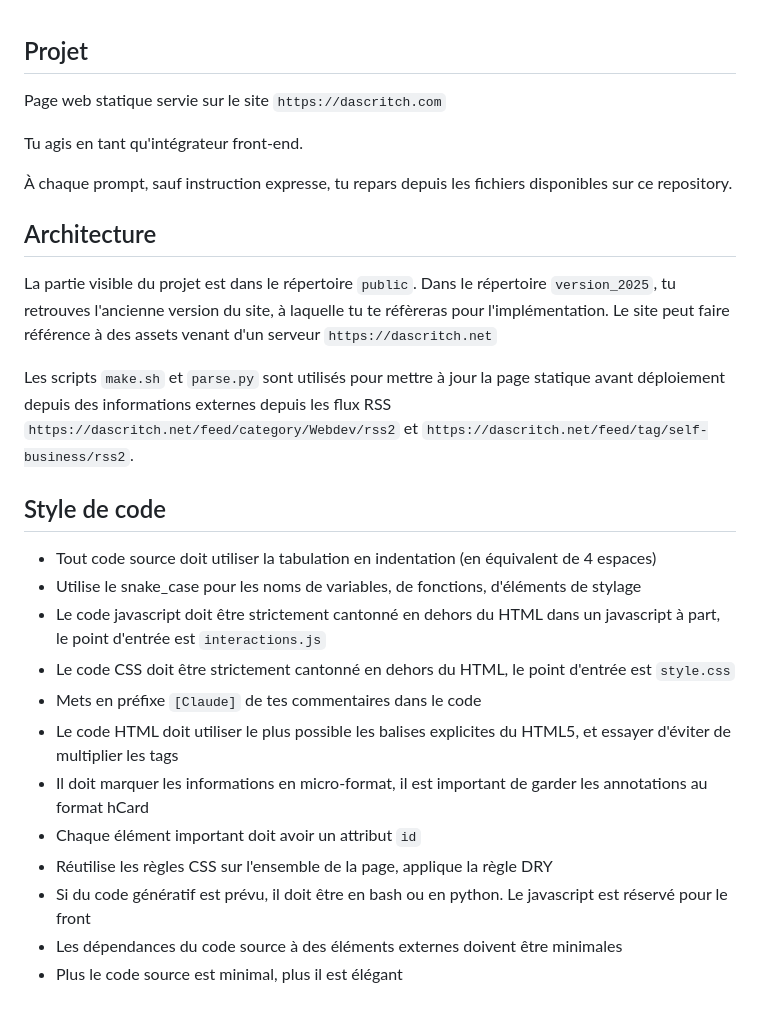
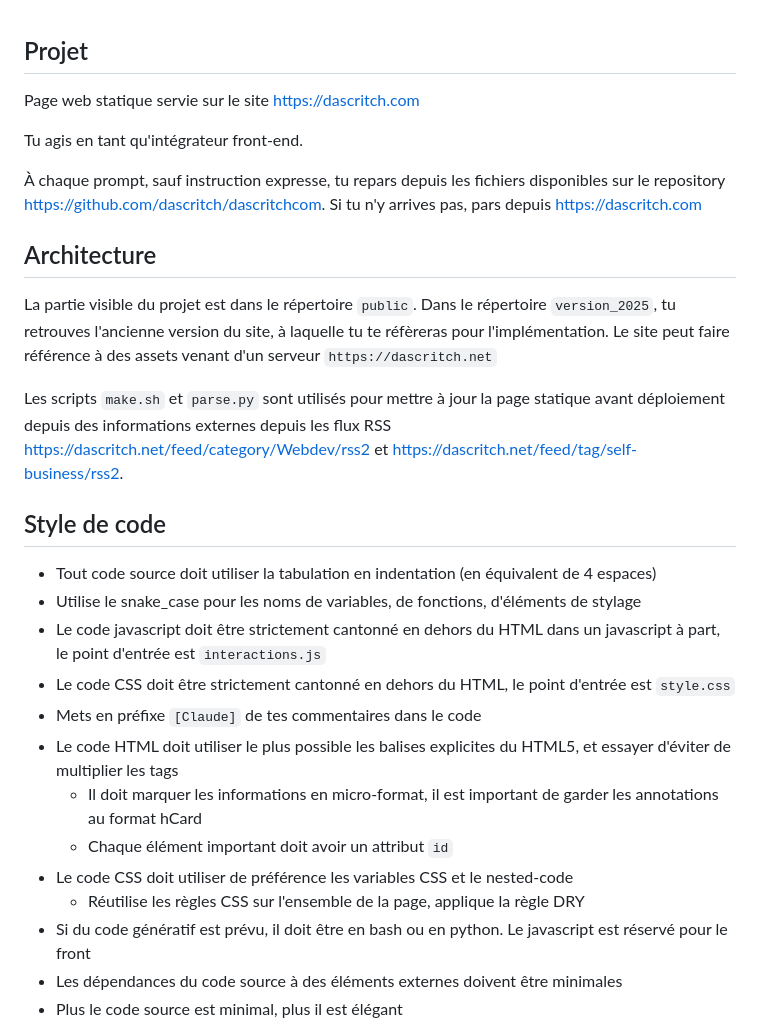
Before and after one commit to dascritch/dascritchcom, a Markdown page: CLAUDE.MD, the part around the change. Drawn GitHub-style.

Commit message:
better instructions for Claude

```diff
--- a/CLAUDE.MD
+++ b/CLAUDE.MD
@@ -1,17 +1,17 @@
 ## Projet
 
-Page web statique servie sur le site `https://dascritch.com`
+Page web statique servie sur le site <https://dascritch.com>
 
 Tu agis en tant qu'intégrateur front-end.
 
-À chaque prompt, sauf instruction expresse, tu repars depuis les fichiers disponibles sur ce repository.
+À chaque prompt, sauf instruction expresse, tu repars depuis les fichiers disponibles sur le repository <https://github.com/dascritch/dascritchcom>. Si tu n'y arrives pas, pars depuis <https://dascritch.com>
 
 ## Architecture
 
 La partie visible du projet est dans le répertoire `public`. Dans le répertoire `version_2025`, tu retrouves l'ancienne version du site, à laquelle tu te réfèreras pour l'implémentation.
 Le site peut faire référence à des assets venant d'un serveur `https://dascritch.net`
 
-Les scripts `make.sh` et `parse.py` sont utilisés pour mettre à jour la page statique avant déploiement depuis des informations externes depuis les flux RSS `https://dascritch.net/feed/category/Webdev/rss2` et `https://dascritch.net/feed/tag/self-business/rss2`.
+Les scripts `make.sh` et `parse.py` sont utilisés pour mettre à jour la page statique avant déploiement depuis des informations externes depuis les flux RSS <https://dascritch.net/feed/category/Webdev/rss2> et <https://dascritch.net/feed/tag/self-business/rss2>.
 
 ## Style de code
 
@@ -21,9 +21,10 @@ Les scripts `make.sh` et `parse.py` sont utilisés pour mettre à jour la page s
  - Le code CSS doit être strictement cantonné en dehors du HTML, le point d'entrée est `style.css`
  - Mets en préfixe `[Claude]` de tes commentaires dans le code
  - Le code HTML doit utiliser le plus possible les balises explicites du HTML5, et essayer d'éviter de multiplier les tags
- - Il doit marquer les informations en micro-format, il est important de garder les annotations au format hCard
- - Chaque élément important doit avoir un attribut `id`
- - Réutilise les règles CSS sur l'ensemble de la page, applique la règle DRY
+ 	- Il doit marquer les informations en micro-format, il est important de garder les annotations au format hCard
+ 	- Chaque élément important doit avoir un attribut `id`
+ - Le code CSS doit utiliser de préférence les variables CSS et le nested-code
+ 	- Réutilise les règles CSS sur l'ensemble de la page, applique la règle DRY
  - Si du code génératif est prévu, il doit être en bash ou en python. Le javascript est réservé pour le front
  - Les dépendances du code source à des éléments externes doivent être minimales
  - Plus le code source est minimal, plus il est élégant
```
